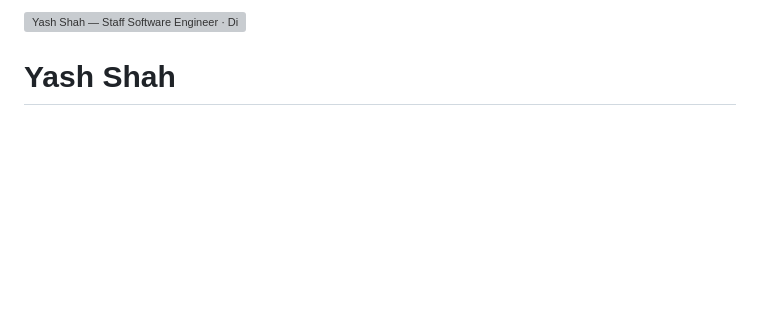
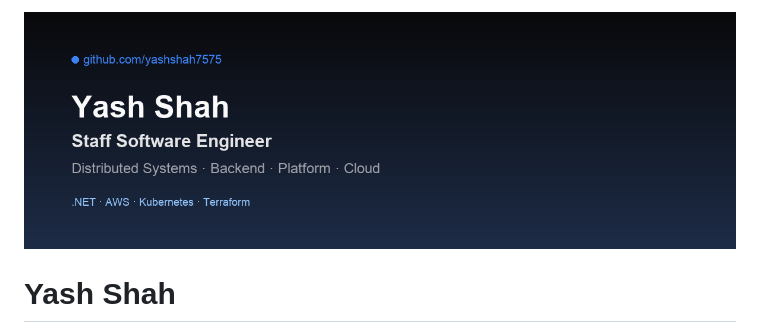
Before and after one commit to yashshah7575/yashshah7575, a Markdown page: README.md, the part around the change. Rendered like a GitHub page; pictures changed too: assets/social-banner.png (added); blank space fills up the shorter version; grey boxes are pictures that could not be loaded.

Commit message:
Fix profile README banner by switching to PNG.
GitHub blocks SVG rendering in README files, so use a generated PNG asset instead.

Co-authored-by: Cursor <cursoragent@cursor.com>

```diff
--- a/README.md
+++ b/README.md
@@ -1,4 +1,4 @@
-![Yash Shah — Staff Software Engineer · Distributed Systems · Backend · Platform · Cloud](assets/social-banner.svg)
+![Yash Shah — Staff Software Engineer · Distributed Systems · Backend · Platform · Cloud](assets/social-banner.png)
 
 # Yash Shah
 
```
